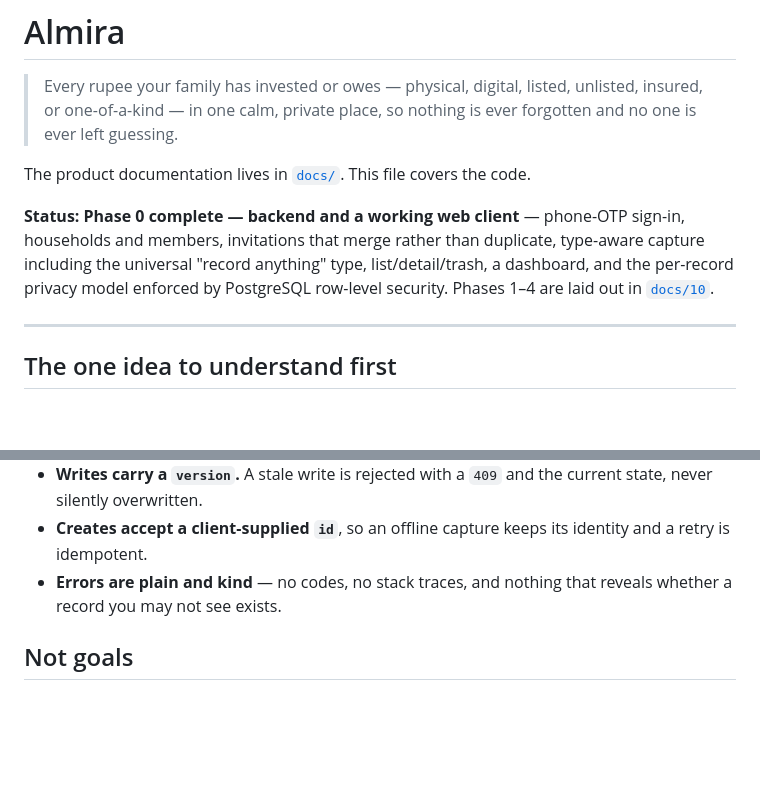
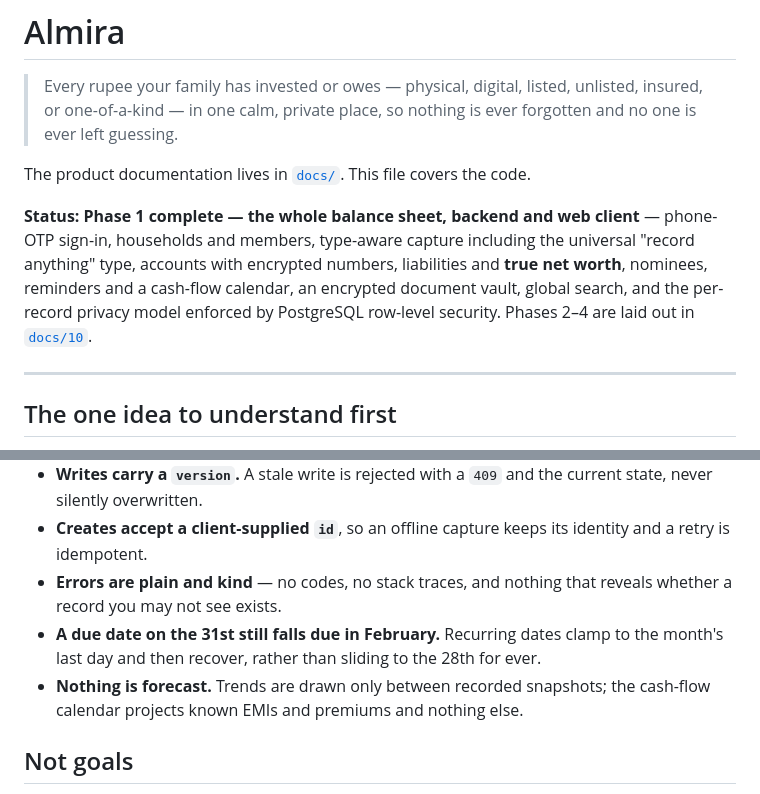
Before and after one commit to ishwarya-koduri/almira, a Markdown page: README.md, 2 parts joined by grey strips. Drawn GitHub-style; blank space fills up the shorter version.

```diff
--- a/README.md
+++ b/README.md
@@ -4,7 +4,7 @@
 
 The product documentation lives in [`docs/`](docs/README.md). This file covers the code.
 
-**Status: Phase 0 complete — backend and a working web client** — phone-OTP sign-in, households and members, invitations that merge rather than duplicate, type-aware capture including the universal "record anything" type, list/detail/trash, a dashboard, and the per-record privacy model enforced by PostgreSQL row-level security. Phases 1–4 are laid out in [`docs/10`](docs/10-phases-user-stories-and-dod.md).
+**Status: Phase 1 complete — the whole balance sheet, backend and web client** — phone-OTP sign-in, households and members, type-aware capture including the universal "record anything" type, accounts with encrypted numbers, liabilities and **true net worth**, nominees, reminders and a cash-flow calendar, an encrypted document vault, global search, and the per-record privacy model enforced by PostgreSQL row-level security. Phases 2–4 are laid out in [`docs/10`](docs/10-phases-user-stories-and-dod.md).
 
 ---
 
@@ -175,6 +216,8 @@ A household's own custom type lives in the same table with a `household_id`. Pro
 - **Writes carry a `version`.** A stale write is rejected with a `409` and the current state, never silently overwritten.
 - **Creates accept a client-supplied `id`**, so an offline capture keeps its identity and a retry is idempotent.
 - **Errors are plain and kind** — no codes, no stack traces, and nothing that reveals whether a record you may not see exists.
+- **A due date on the 31st still falls due in February.** Recurring dates clamp to the month's last day and then recover, rather than sliding to the 28th for ever.
+- **Nothing is forecast.** Trends are drawn only between recorded snapshots; the cash-flow calendar projects known EMIs and premiums and nothing else.
 
 ## Not goals
 
```
Also changed, not shown: other parts of README.md (+43 -2 lines).
